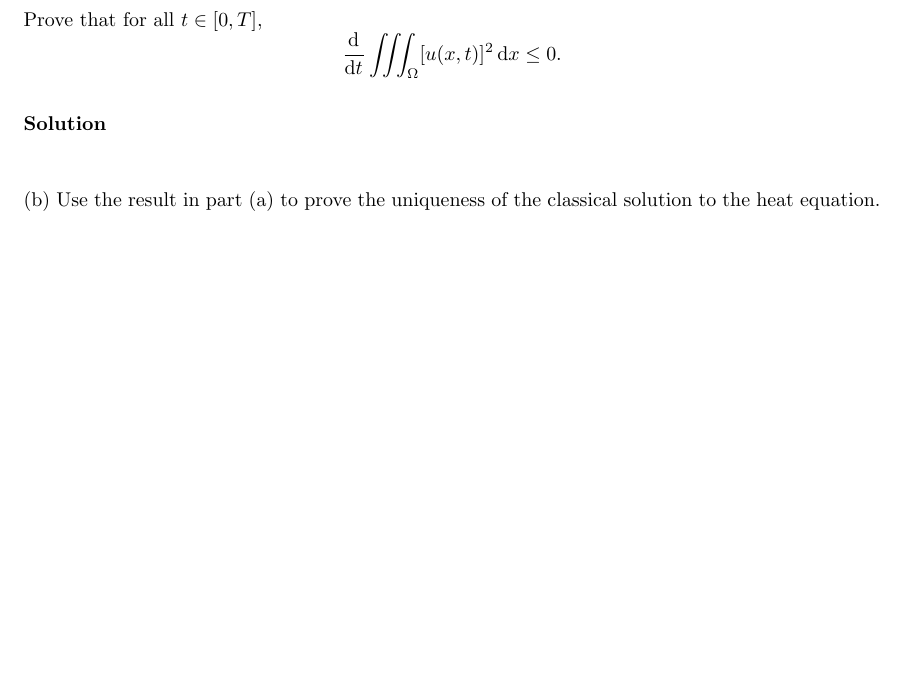
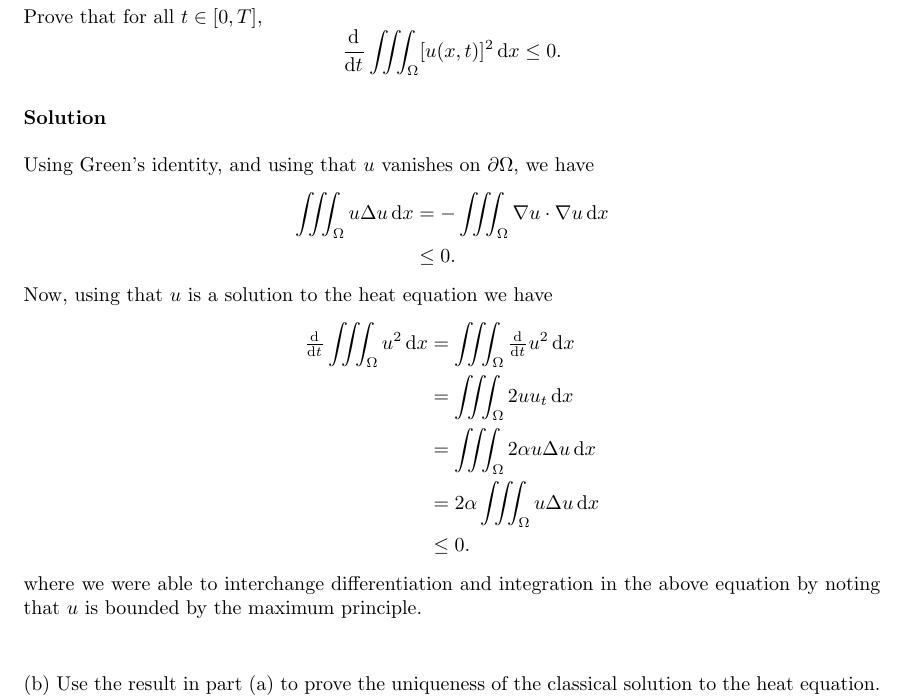
Before and after one commit to mwiens91/418-homework, a LaTeX problem sheet (hw6/hw6.tex): part of page 5 of 5, cut so that both start at the same text, the shorter picture padded with empty space. Compiled offline with pdfLaTeX.

Commit message:
Add hw6 q2 part b

```diff
--- a/hw6/hw6.tex
+++ b/hw6/hw6.tex
@@ -262,6 +262,31 @@ Prove that for all $t \in [0, T]$,
 
 \textbf{Solution}
 
+Using Green's identity, and using that $u$ vanishes on $\partial
+\Omega$, we have
+%
+\begin{align*}
+    \iiint_\Omega u \Delta u \dif x
+        &= - \iiint_\Omega \nabla u \cdot \nabla u \dif x \\
+        &\leq 0
+        .
+\end{align*}
+%
+Now, using that $u$ is a solution to the heat equation we have
+%
+\begin{align*}
+    \od{}{t} \iiint_\Omega u^2 \dif x
+        &= \iiint_\Omega \od{}{t} u^2 \dif x \\
+        &= \iiint_\Omega 2 u u_t \dif x \\
+        &= \iiint_\Omega 2 \alpha  u \Delta u \dif x \\
+        &= 2 \alpha \iiint_\Omega u \Delta u \dif x \\
+        &\leq 0
+        .
+\end{align*}
+%
+where we were able to interchange differentiation and integration in the
+above equation by noting that $u$ is bounded by the maximum principle.
+
 \vspace{5mm}
 
 (b) Use the result in part (a) to prove the uniqueness of the classical
```
